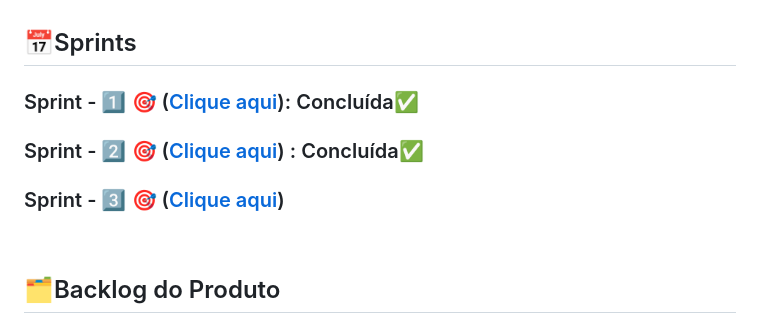
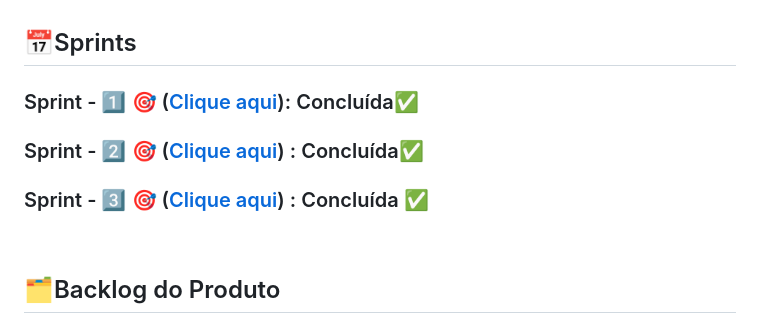
Before and after one commit to Gabrielle0905/API-1-Semestre, a Markdown page: Readme.md, the part around the change printed below. Drawn GitHub-style.

Commit message:
DOCS - Atualizações Sprint 3

```diff
--- a/Readme.md
+++ b/Readme.md
@@ -57,11 +61,11 @@
 
 ## 📅Sprints
 
-### Sprint - 1️⃣ 🎯 ([Clique aqui](/documents/Sprints/Sprint1)):  Concluída✅
+### Sprint - 1️⃣ 🎯 ([Clique aqui](/documents/Sprints/Sprint1)): Concluída✅
 
 ### Sprint - 2️⃣ 🎯 ([Clique aqui](/documents/Sprints/Sprint2)) : Concluída✅
 
-### Sprint - 3️⃣ 🎯 ([Clique aqui](/documents/Sprints/Sprint3))
+### Sprint - 3️⃣ 🎯 ([Clique aqui](/documents/Sprints/Sprint3)) : Concluída ✅
 
 
 <br>
```
Also changed, not shown: other parts of Readme.md (+5 -1 lines).
